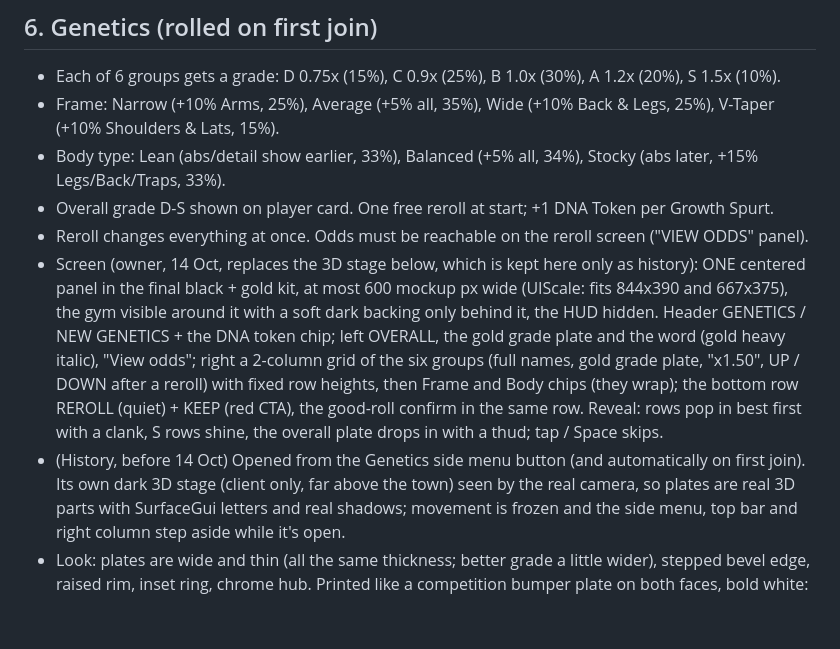
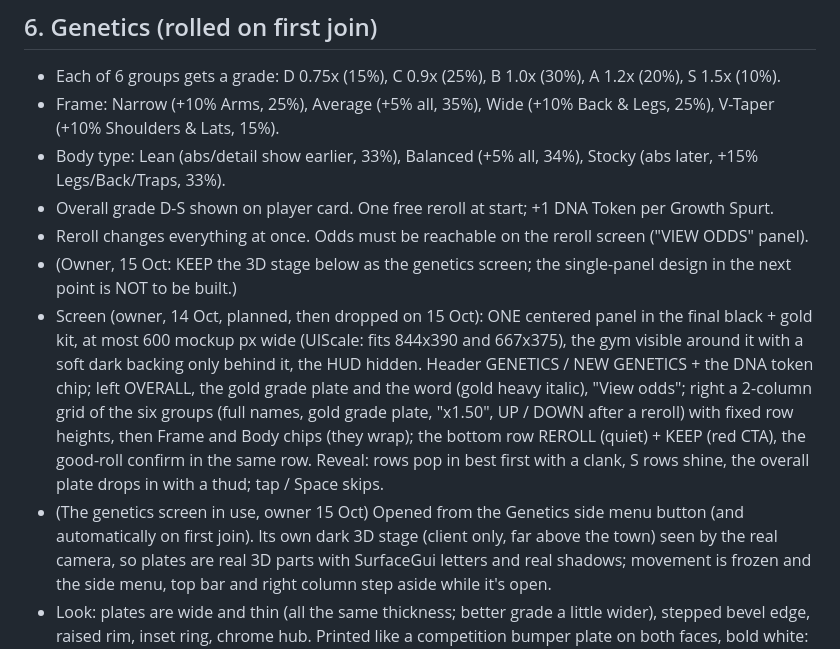
Before and after one commit to kaungmyatkyawhhhhh-hub/ClaudeOne, a Markdown page: docs/DESIGN.md, the part around the change. GitHub-like rendering; blank space fills up the shorter version.

Commit message:
Design brief: keep the 3D genetics screen (owner); the single-panel redesign is dropped
Co-Authored-By: Claude Opus 5.5 <noreply@anthropic.com>

```diff
--- a/docs/DESIGN.md
+++ b/docs/DESIGN.md
@@ -183,14 +183,16 @@ Bought with coins (smoothie bar) or earned. Refill stamina + 50% gains for 30s.
 - Body type: Lean (abs/detail show earlier, 33%), Balanced (+5% all, 34%), Stocky (abs later, +15% Legs/Back/Traps, 33%).
 - Overall grade D-S shown on player card. One free reroll at start; +1 DNA Token per Growth Spurt.
 - Reroll changes everything at once. Odds must be reachable on the reroll screen ("VIEW ODDS" panel).
-- Screen (owner, 14 Oct, replaces the 3D stage below, which is kept here only as history): ONE centered panel in the
+- (Owner, 15 Oct: KEEP the 3D stage below as the genetics screen; the single-panel design in the next point is NOT
+  to be built.)
+- Screen (owner, 14 Oct, planned, then dropped on 15 Oct): ONE centered panel in the
   final black + gold kit, at most 600 mockup px wide (UIScale: fits 844x390 and 667x375), the gym visible around it with a
   soft dark backing only behind it, the HUD hidden. Header GENETICS / NEW GENETICS + the DNA token chip; left OVERALL, the
   gold grade plate and the word (gold heavy italic), "View odds"; right a 2-column grid of the six groups (full names,
   gold grade plate, "x1.50", UP / DOWN after a reroll) with fixed row heights, then Frame and Body chips (they wrap); the
   bottom row REROLL (quiet) + KEEP (red CTA), the good-roll confirm in the same row. Reveal: rows pop in best first with
   a clank, S rows shine, the overall plate drops in with a thud; tap / Space skips.
-- (History, before 14 Oct) Opened from the Genetics side menu button (and automatically on first join). Its own dark 3D stage (client only,
+- (The genetics screen in use, owner 15 Oct) Opened from the Genetics side menu button (and automatically on first join). Its own dark 3D stage (client only,
   far above the town) seen by the real camera, so plates are real 3D parts with SurfaceGui letters and real shadows;
   movement is frozen and the side menu, top bar and right column step aside while it's open.
 - Look: plates are wide and thin (all the same thickness; better grade a little wider), stepped bevel edge, raised
```
Also changed, not shown: PROGRESS.md (+1 -1 lines).
